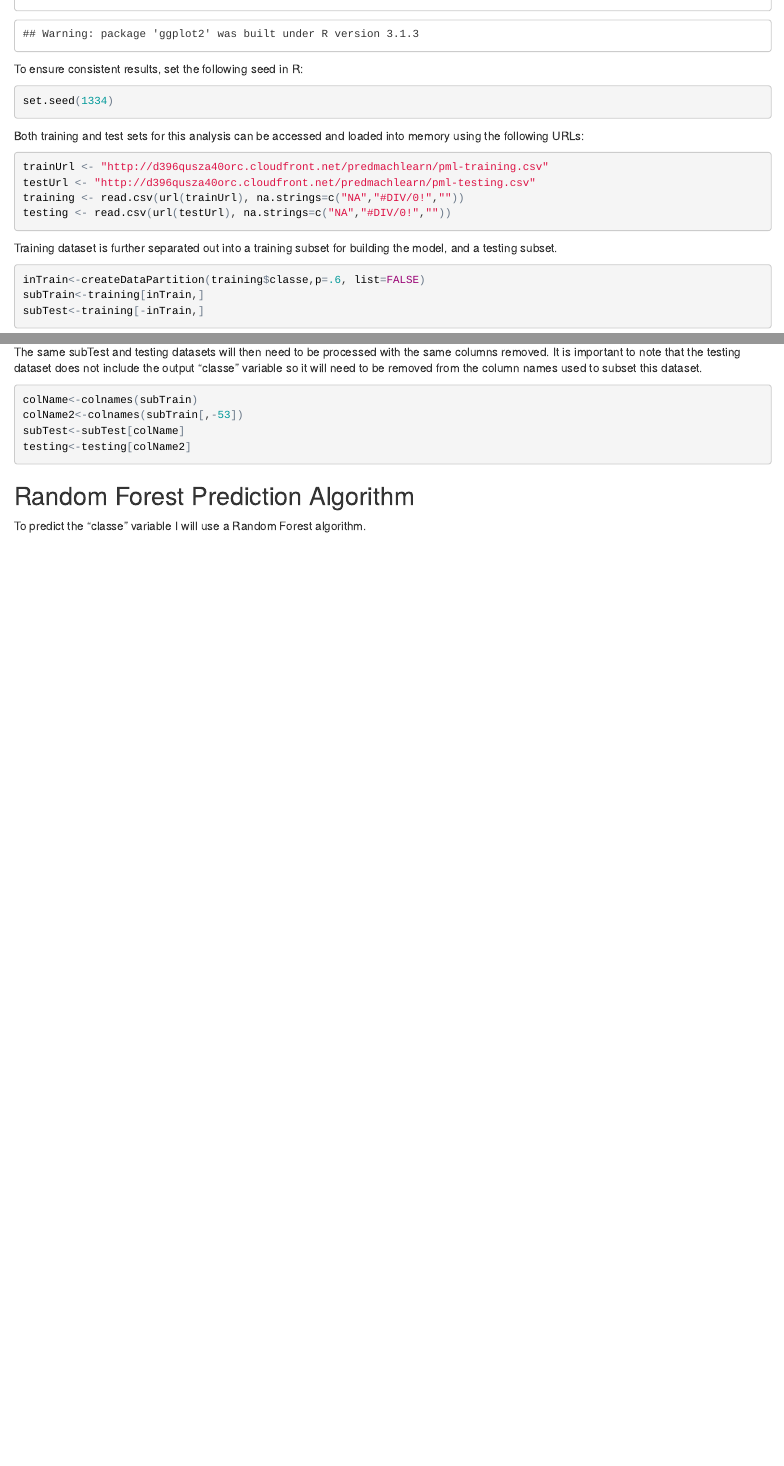
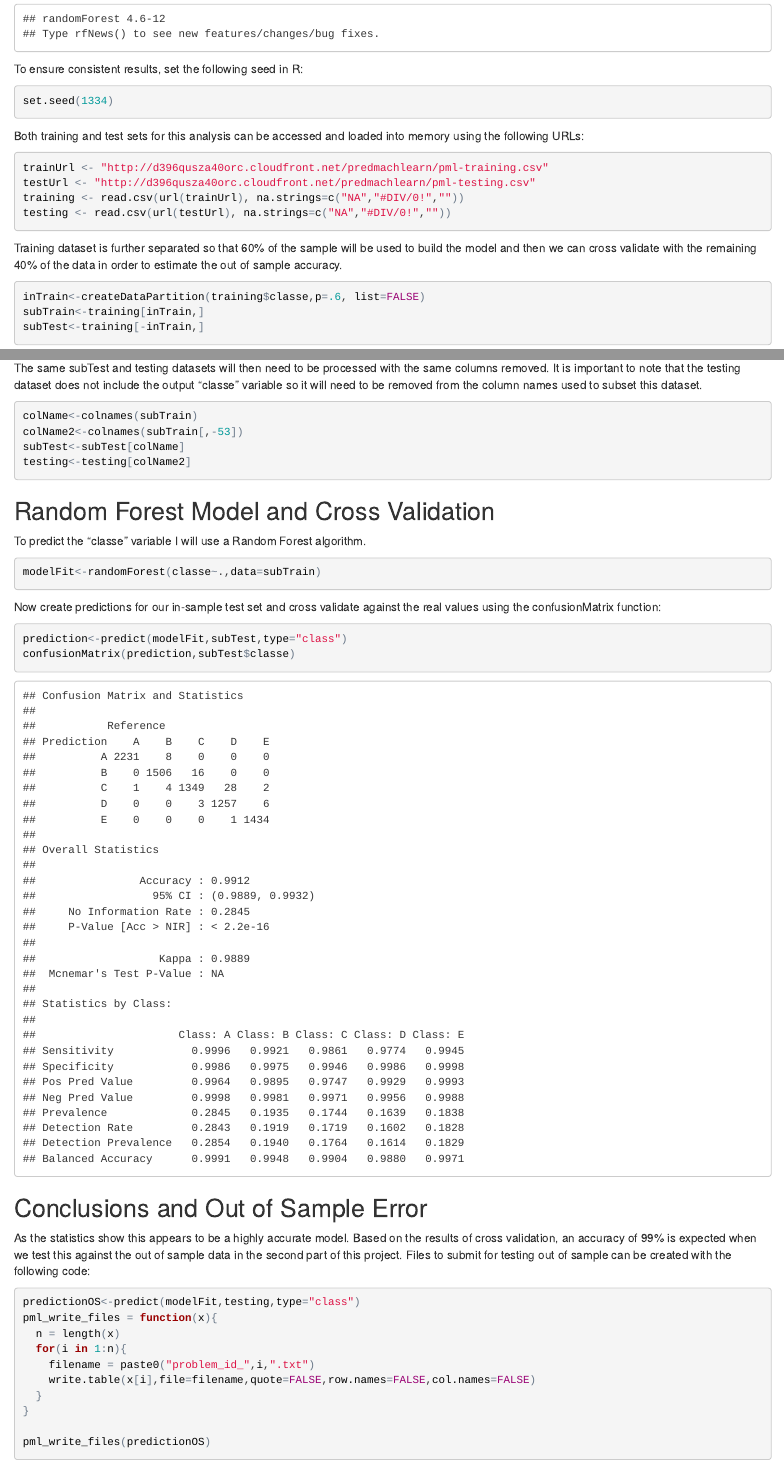
Before and after one commit to awilson3144/MachineLearning, an R Markdown document (index.Rmd): the page in a window 1100 px wide, from 490 px down before the commit and from 660 px down after it, and a second part further down, joined at a grey line. The pictures show the output file index.html that the author committed with the source, opened offline.

Commit message:
Added cross validation and conclusion section

````diff
--- a/index.Rmd
+++ b/index.Rmd
@@ -24,7 +25,7 @@ testUrl <- "http://d396qusza40orc.cloudfront.net/predmachlearn/pml-testing.csv"
 training <- read.csv(url(trainUrl), na.strings=c("NA","#DIV/0!",""))
 testing <- read.csv(url(testUrl), na.strings=c("NA","#DIV/0!",""))
 ```
-Training dataset is further separated out into a training subset for building the model, and a testing subset.
+Training dataset is further separated so that 60% of the sample will be used to build the model and then we can cross validate with the remaining 40% of the data in order to estimate the out of sample accuracy.
 
 ```{r}
 inTrain<-createDataPartition(training$classe,p=.6, list=FALSE)
@@ -64,5 +65,31 @@ subTest<-subTest[colName]
 testing<-testing[colName2]
 ```
 
-##Random Forest Prediction Algorithm
+##Random Forest Model and Cross Validation
 To predict the "classe" variable I will use a Random Forest algorithm.
+```{r}
+modelFit<-randomForest(classe~.,data=subTrain)
+```
+Now create predictions for our in-sample test set and cross validate against the real values using the confusionMatrix function:
+
+```{r}
+prediction<-predict(modelFit,subTest,type="class")
+confusionMatrix(prediction,subTest$classe)
+```
+
+##Conclusions and Out of Sample Error
+As the statistics show this appears to be a highly accurate model.  Based on the results of cross validation, an accuracy of 99% is expected when we test this against the out of sample data in the second part of this project.  Files to submit for testing out of sample can be created with the following code:
+
+```{r}
+predictionOS<-predict(modelFit,testing,type="class")
+pml_write_files = function(x){
+  n = length(x)
+  for(i in 1:n){
+    filename = paste0("problem_id_",i,".txt")
+    write.table(x[i],file=filename,quote=FALSE,row.names=FALSE,col.names=FALSE)
+  }
+}
+
+pml_write_files(predictionOS)
+
+```
````
Also changed, not shown: index.html, index.Rmd (1 more changed lines).
